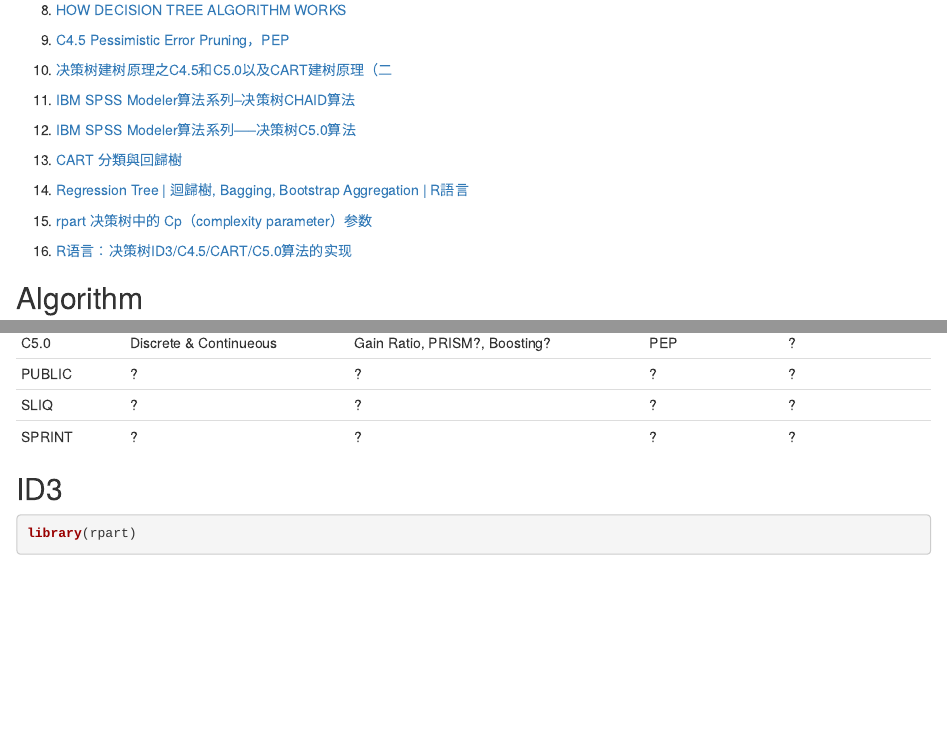
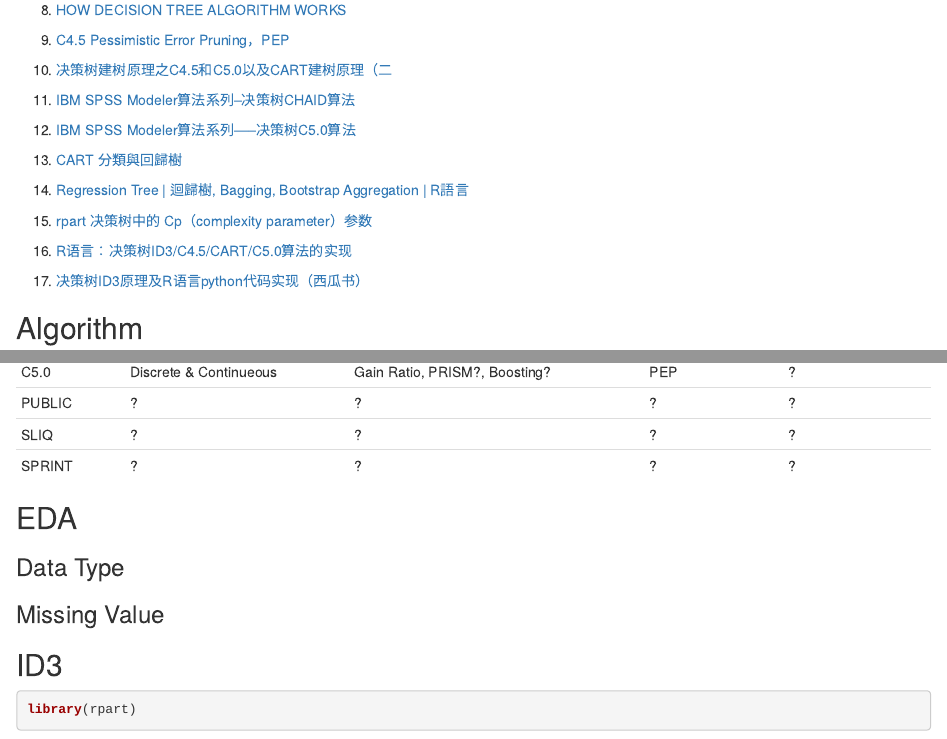
Before and after one commit to yeyuting0307/DecisionTree, an R Markdown document (DecisionTree.Rmd): the page in a window 1100 px wide, from 400 px down, and a second part further down, joined at a grey line. The pictures show the output file DecisionTree.html that the author committed with the source, opened offline.

Commit message:
R Python Code Reference

````diff
--- a/DecisionTree.Rmd
+++ b/DecisionTree.Rmd
@@ -44,6 +44,10 @@
 
 16. [R语言：决策树ID3/C4.5/CART/C5.0算法的实现](https://blog.csdn.net/weixin_43216017/article/details/87739323)
 
+
+17. [决策树ID3原理及R语言python代码实现（西瓜书）](https://www.bbsmax.com/A/ke5jv4wy5r/)
+
+
 ## Algorithm
 
 | Algorithm |       Data Type        |       Feature Selection       | Pruning Rule | Missing Value |
@@ -59,7 +63,20 @@
 |  SPRINT   |          ?             |               ?               |      ?       |       ?       |
 
 
+
+## EDA
+
+
+### Data Type
+
+
+
+### Missing Value
+
+
+
 ## ID3
+
 
 ```{r}
 library(rpart)
````
Also changed, not shown: DecisionTree.html.
